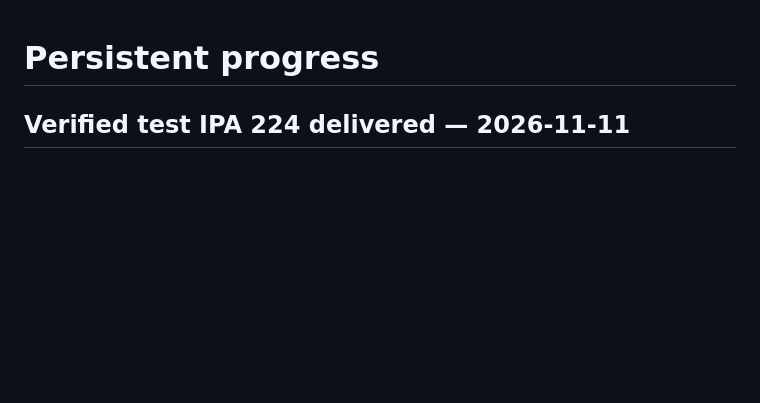
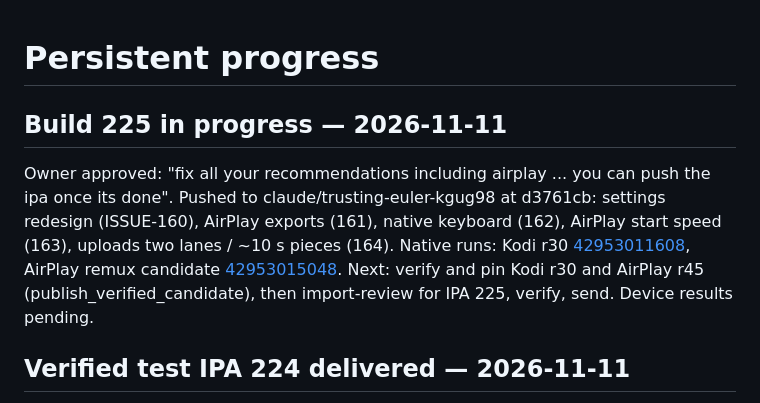
Before and after one commit to onlykappa/Kodi-Ios, a Markdown page: docs/PROGRESS.md, the part around the change. Rendered like a GitHub page; blank space fills up the shorter version.

Commit message:
PROGRESS: build 225 in progress [skip ci]
Co-Authored-By: Claude Opus 5.5 <noreply@anthropic.com>
Claude-Session: https://claude.ai/code/session_018fd2YYLpBSJWiAokwPBzzz

```diff
--- a/docs/PROGRESS.md
+++ b/docs/PROGRESS.md
@@ -1,4 +1,13 @@
 # Persistent progress
+
+## Build 225 in progress — 2026-11-11
+
+Owner approved: "fix all your recommendations including airplay ... you can push the ipa once its done". Pushed to
+claude/trusting-euler-kgug98 at d3761cb: settings redesign (ISSUE-160), AirPlay exports (161), native keyboard (162),
+AirPlay start speed (163), uploads two lanes / ~10 s pieces (164). Native runs: Kodi r30
+[42953011608](https://github.com/onlykappa/Kodi-Ios/actions/runs/42953011608), AirPlay remux candidate
+[42953015048](https://github.com/onlykappa/Kodi-Ios/actions/runs/42953015048). Next: verify and pin Kodi r30 and AirPlay
+r45 (publish_verified_candidate), then import-review for IPA 225, verify, send. Device results pending.
 
 ## Verified test IPA 224 delivered — 2026-11-11
 
```
